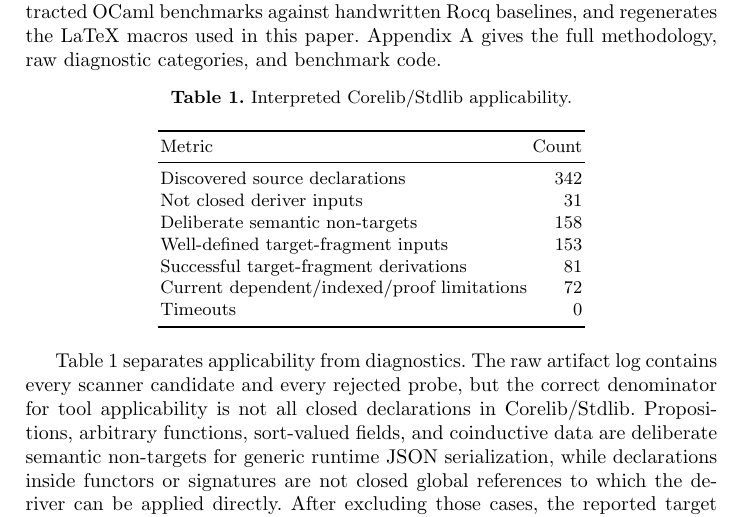
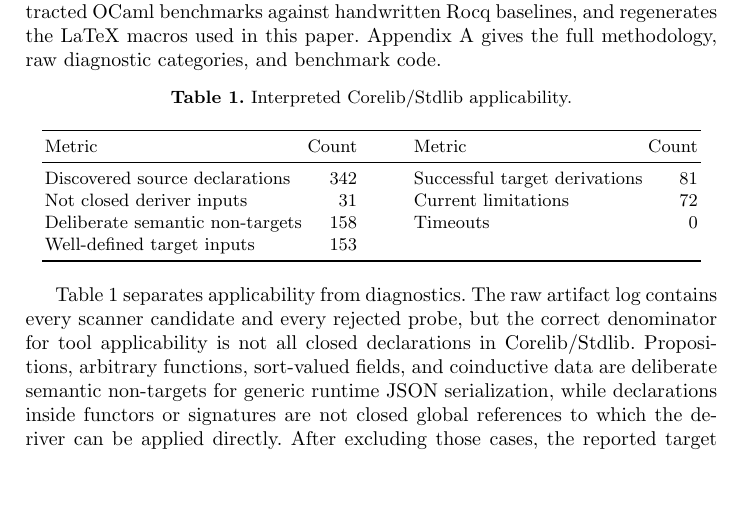
Before and after one commit to ku-sldg/rocq-json, a LaTeX thesis (write_up/paper.tex): part of page 4 of 16 before the commit and part of page 4 of 15 after it, cut so that both start at the same text, the shorter picture padded with empty space. The pictures show the PDF file write_up/paper.pdf that the author committed with the source.

Commit message:
shrinkifying the table

```diff
--- a/write_up/paper.tex
+++ b/write_up/paper.tex
@@ -219,17 +219,15 @@ categories, and benchmark code.
   \caption{Interpreted Corelib/Stdlib applicability.}
   \label{tab:applicability}
   \small
-  \begin{tabular}{lr}
+  \begin{tabular}{lr @{\hspace{1cm}} lr}
     \toprule
-    Metric & Count \\
+    Metric                          & Count                          &
+    Metric                          & Count                                                                                                  \\
     \midrule
-    Discovered source declarations       & \JsonifiableDiscovered                   \\
-    Not closed deriver inputs            & \JsonifiableSkipped                      \\
-    Deliberate semantic non-targets      & \JsonifiableSemanticNonTargets           \\
-    Well-defined target-fragment inputs  & \JsonifiableTargetFragment               \\
-    Successful target-fragment derivations & \JsonifiableProbeSuccesses             \\
-    Current dependent/indexed/proof limitations & \JsonifiableDependentProofLimitations \\
-    Timeouts                             & \JsonifiableProbeTimeouts                \\
+    Discovered source declarations  & \JsonifiableDiscovered         & Successful target derivations & \JsonifiableProbeSuccesses            \\
+    Not closed deriver inputs       & \JsonifiableSkipped            & Current limitations           & \JsonifiableDependentProofLimitations \\
+    Deliberate semantic non-targets & \JsonifiableSemanticNonTargets & Timeouts                      & \JsonifiableProbeTimeouts             \\
+    Well-defined target inputs      & \JsonifiableTargetFragment                                                                             \\
     \bottomrule
   \end{tabular}
 \end{table}
```
Also changed, not shown: write_up/paper.pdf.
